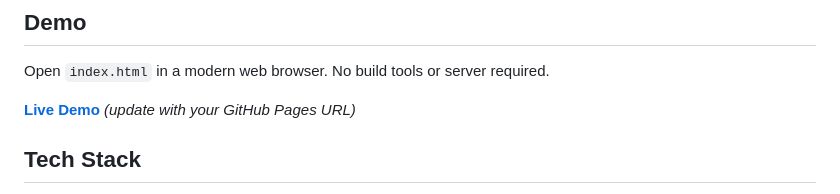
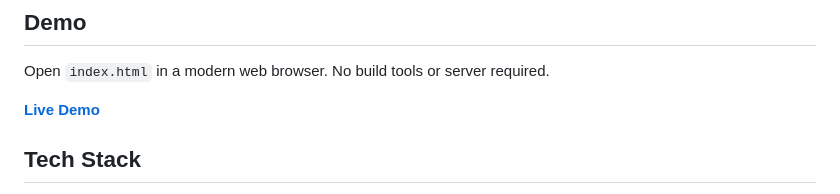
Before and after one commit to AYastrebov/solar-system, a Markdown page: README.md, the part around the change. GitHub-like rendering.

```diff
--- a/README.md
+++ b/README.md
@@ -38,7 +38,7 @@ An interactive 3D visualization of our Solar System built with Three.js. Explore
 
 Open `index.html` in a modern web browser. No build tools or server required.
 
-**[Live Demo](https://yourusername.github.io/solar-system/)** *(update with your GitHub Pages URL)*
+**[Live Demo](https://ayastrebov.github.io/solar-system/)**
 
 ## Tech Stack
 
```
